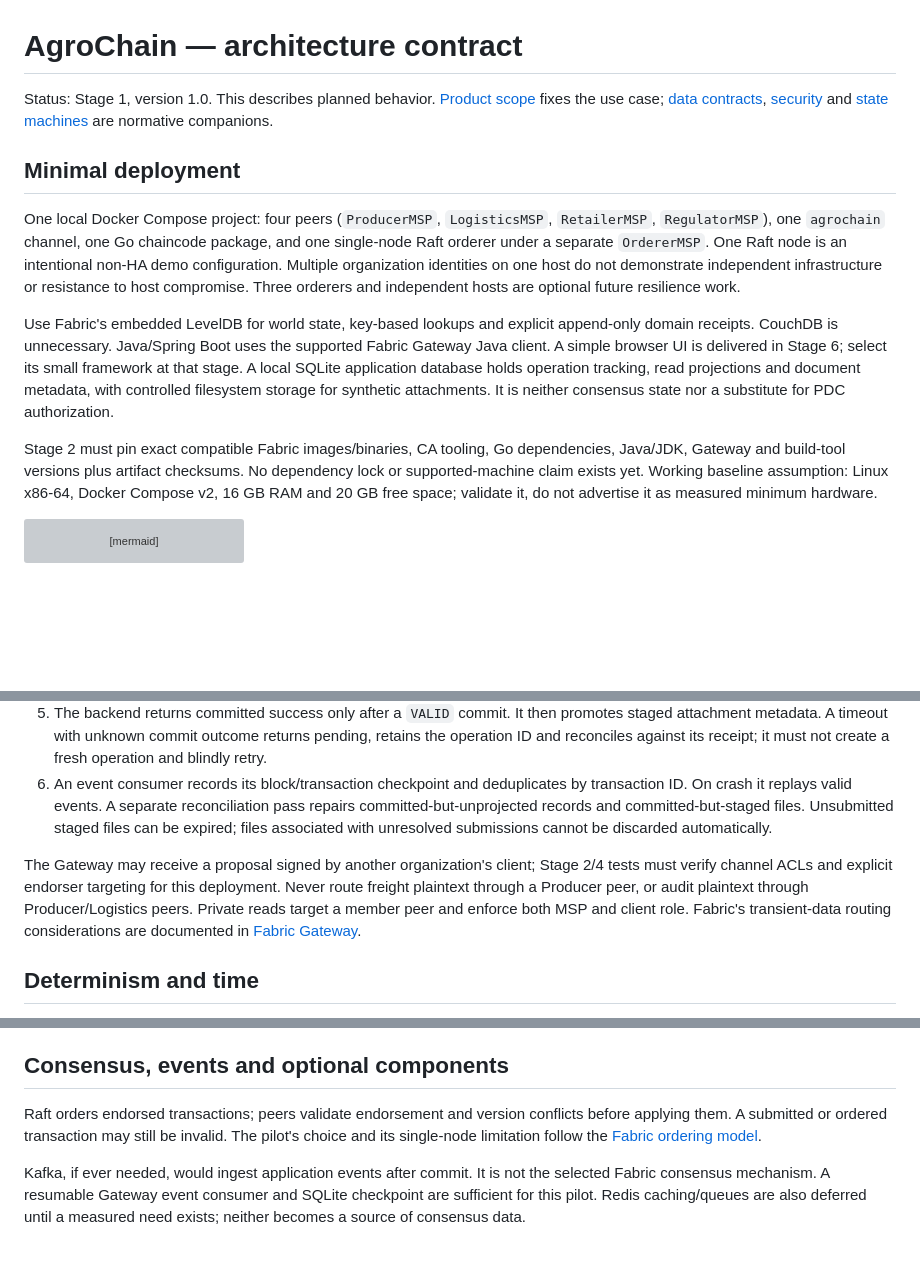
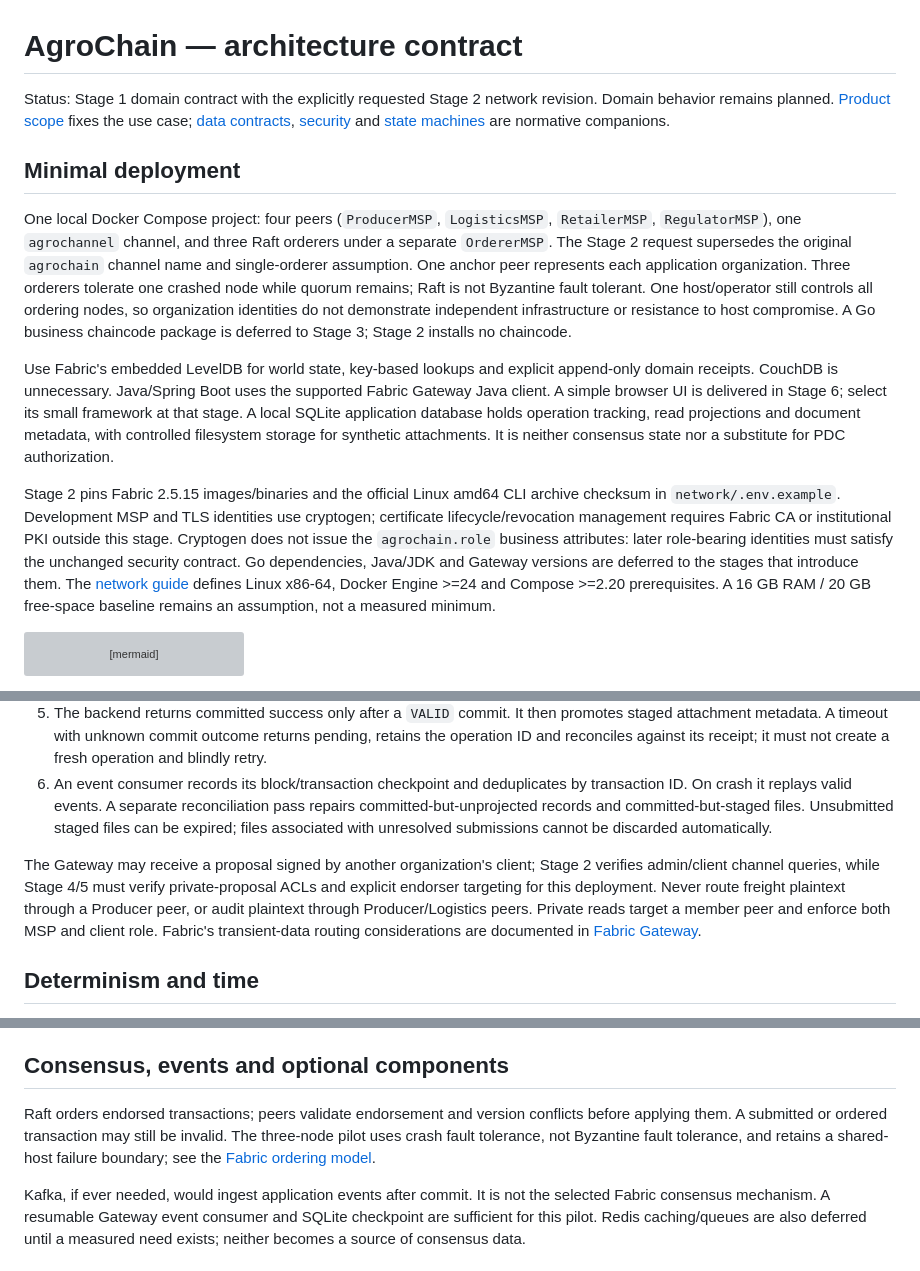
Before and after one commit to mertosteron/AgroChain, a Markdown page: docs/ARCHITECTURE.md, 3 parts joined by grey strips. Rendered like a GitHub page; blank space fills up the shorter version; grey boxes are pictures that could not be loaded.

Commit message:
Stage 2: docs/ARCHITECTURE.md

````diff
--- a/docs/ARCHITECTURE.md
+++ b/docs/ARCHITECTURE.md
@@ -1,14 +1,14 @@
 # AgroChain — architecture contract
 
-Status: Stage 1, version 1.0. This describes planned behavior. [Product scope](PRODUCT_SCOPE.md) fixes the use case; [data contracts](DATA_CONTRACTS.md), [security](SECURITY_AND_PRIVACY.md) and [state machines](STATE_MACHINE.md) are normative companions.
+Status: Stage 1 domain contract with the explicitly requested Stage 2 network revision. Domain behavior remains planned. [Product scope](PRODUCT_SCOPE.md) fixes the use case; [data contracts](DATA_CONTRACTS.md), [security](SECURITY_AND_PRIVACY.md) and [state machines](STATE_MACHINE.md) are normative companions.
 
 ## Minimal deployment
 
-One local Docker Compose project: four peers (`ProducerMSP`, `LogisticsMSP`, `RetailerMSP`, `RegulatorMSP`), one `agrochain` channel, one Go chaincode package, and one single-node Raft orderer under a separate `OrdererMSP`. One Raft node is an intentional non-HA demo configuration. Multiple organization identities on one host do not demonstrate independent infrastructure or resistance to host compromise. Three orderers and independent hosts are optional future resilience work.
+One local Docker Compose project: four peers (`ProducerMSP`, `LogisticsMSP`, `RetailerMSP`, `RegulatorMSP`), one `agrochannel` channel, and three Raft orderers under a separate `OrdererMSP`. The Stage 2 request supersedes the original `agrochain` channel name and single-orderer assumption. One anchor peer represents each application organization. Three orderers tolerate one crashed node while quorum remains; Raft is not Byzantine fault tolerant. One host/operator still controls all ordering nodes, so organization identities do not demonstrate independent infrastructure or resistance to host compromise. A Go business chaincode package is deferred to Stage 3; Stage 2 installs no chaincode.
 
 Use Fabric's embedded LevelDB for world state, key-based lookups and explicit append-only domain receipts. CouchDB is unnecessary. Java/Spring Boot uses the supported Fabric Gateway Java client. A simple browser UI is delivered in Stage 6; select its small framework at that stage. A local SQLite application database holds operation tracking, read projections and document metadata, with controlled filesystem storage for synthetic attachments. It is neither consensus state nor a substitute for PDC authorization.
 
-Stage 2 must pin exact compatible Fabric images/binaries, CA tooling, Go dependencies, Java/JDK, Gateway and build-tool versions plus artifact checksums. No dependency lock or supported-machine claim exists yet. Working baseline assumption: Linux x86-64, Docker Compose v2, 16 GB RAM and 20 GB free space; validate it, do not advertise it as measured minimum hardware.
+Stage 2 pins Fabric 2.5.15 images/binaries and the official Linux amd64 CLI archive checksum in `network/.env.example`. Development MSP and TLS identities use cryptogen; certificate lifecycle/revocation management requires Fabric CA or institutional PKI outside this stage. Cryptogen does not issue the `agrochain.role` business attributes: later role-bearing identities must satisfy the unchanged security contract. Go dependencies, Java/JDK and Gateway versions are deferred to the stages that introduce them. The [network guide](../network/README.md) defines Linux x86-64, Docker Engine >=24 and Compose >=2.20 prerequisites. A 16 GB RAM / 20 GB free-space baseline remains an assumption, not a measured minimum.
 
 ```mermaid
 flowchart TD
@@ -68,7 +68,7 @@ All four return `sourceMode=SIMULATED` and distinct allowlisted issuer/key ident
 5. The backend returns committed success only after a `VALID` commit. It then promotes staged attachment metadata. A timeout with unknown commit outcome returns pending, retains the operation ID and reconciles against its receipt; it must not create a fresh operation and blindly retry.
 6. An event consumer records its block/transaction checkpoint and deduplicates by transaction ID. On crash it replays valid events. A separate reconciliation pass repairs committed-but-unprojected records and committed-but-staged files. Unsubmitted staged files can be expired; files associated with unresolved submissions cannot be discarded automatically.
 
-The Gateway may receive a proposal signed by another organization's client; Stage 2/4 tests must verify channel ACLs and explicit endorser targeting for this deployment. Never route freight plaintext through a Producer peer, or audit plaintext through Producer/Logistics peers. Private reads target a member peer and enforce both MSP and client role. Fabric's transient-data routing considerations are documented in [Fabric Gateway](https://hyperledger-fabric.readthedocs.io/en/latest/gateway.html).
+The Gateway may receive a proposal signed by another organization's client; Stage 2 verifies admin/client channel queries, while Stage 4/5 must verify private-proposal ACLs and explicit endorser targeting for this deployment. Never route freight plaintext through a Producer peer, or audit plaintext through Producer/Logistics peers. Private reads target a member peer and enforce both MSP and client role. Fabric's transient-data routing considerations are documented in [Fabric Gateway](https://hyperledger-fabric.readthedocs.io/en/latest/gateway.html).
 
 ## Determinism and time
 
@@ -80,7 +80,7 @@ Use `GetTxTimestamp()` as the consistent transaction attribute and persist the f
 
 ## Consensus, events and optional components
 
-Raft orders endorsed transactions; peers validate endorsement and version conflicts before applying them. A submitted or ordered transaction may still be invalid. The pilot's choice and its single-node limitation follow the [Fabric ordering model](https://hyperledger-fabric.readthedocs.io/en/latest/orderer/ordering_service.html).
+Raft orders endorsed transactions; peers validate endorsement and version conflicts before applying them. A submitted or ordered transaction may still be invalid. The three-node pilot uses crash fault tolerance, not Byzantine fault tolerance, and retains a shared-host failure boundary; see the [Fabric ordering model](https://hyperledger-fabric.readthedocs.io/en/latest/orderer/ordering_service.html).
 
 Kafka, if ever needed, would ingest application events after commit. It is not the selected Fabric consensus mechanism. A resumable Gateway event consumer and SQLite checkpoint are sufficient for this pilot. Redis caching/queues are also deferred until a measured need exists; neither becomes a source of consensus data.
 
````
